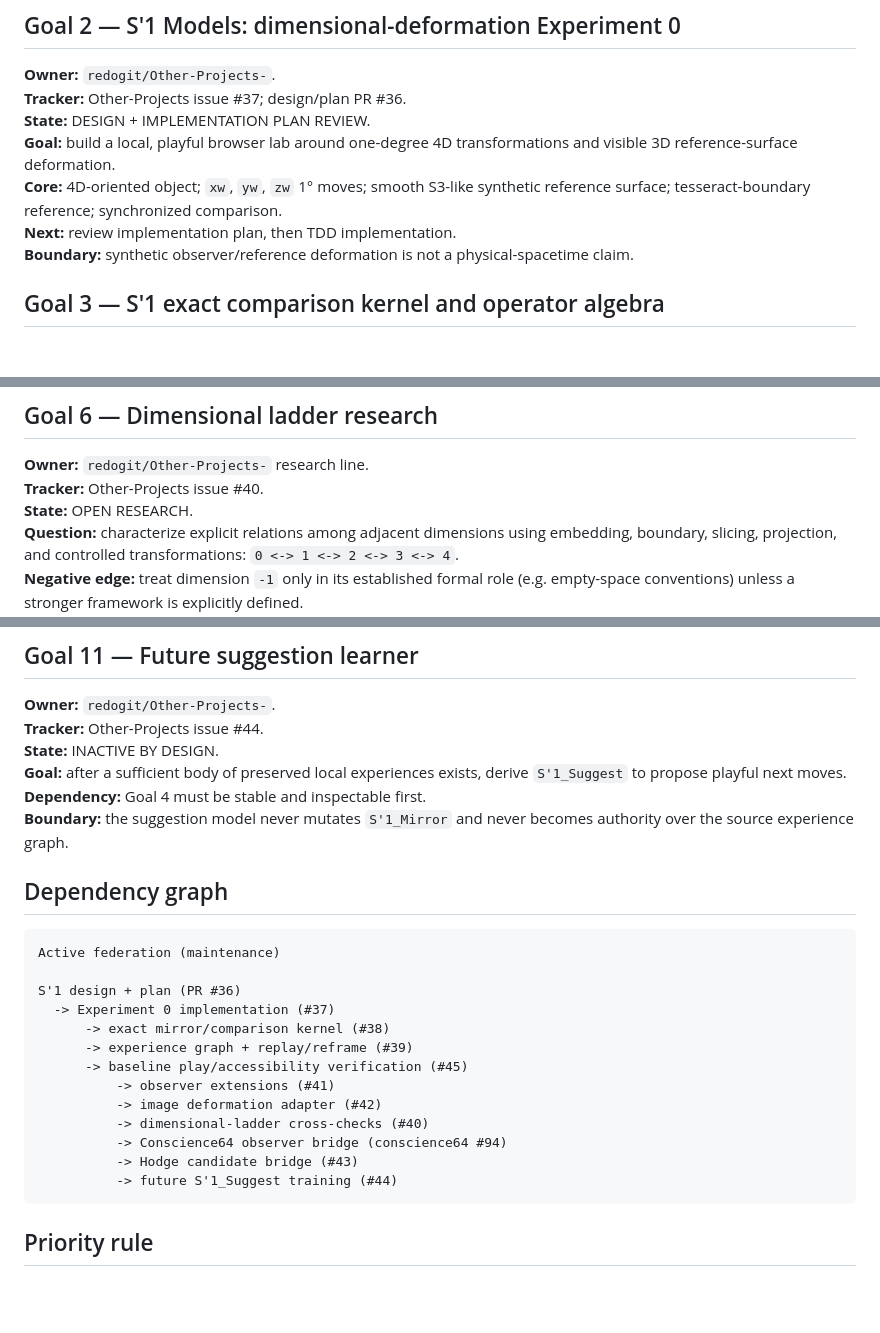
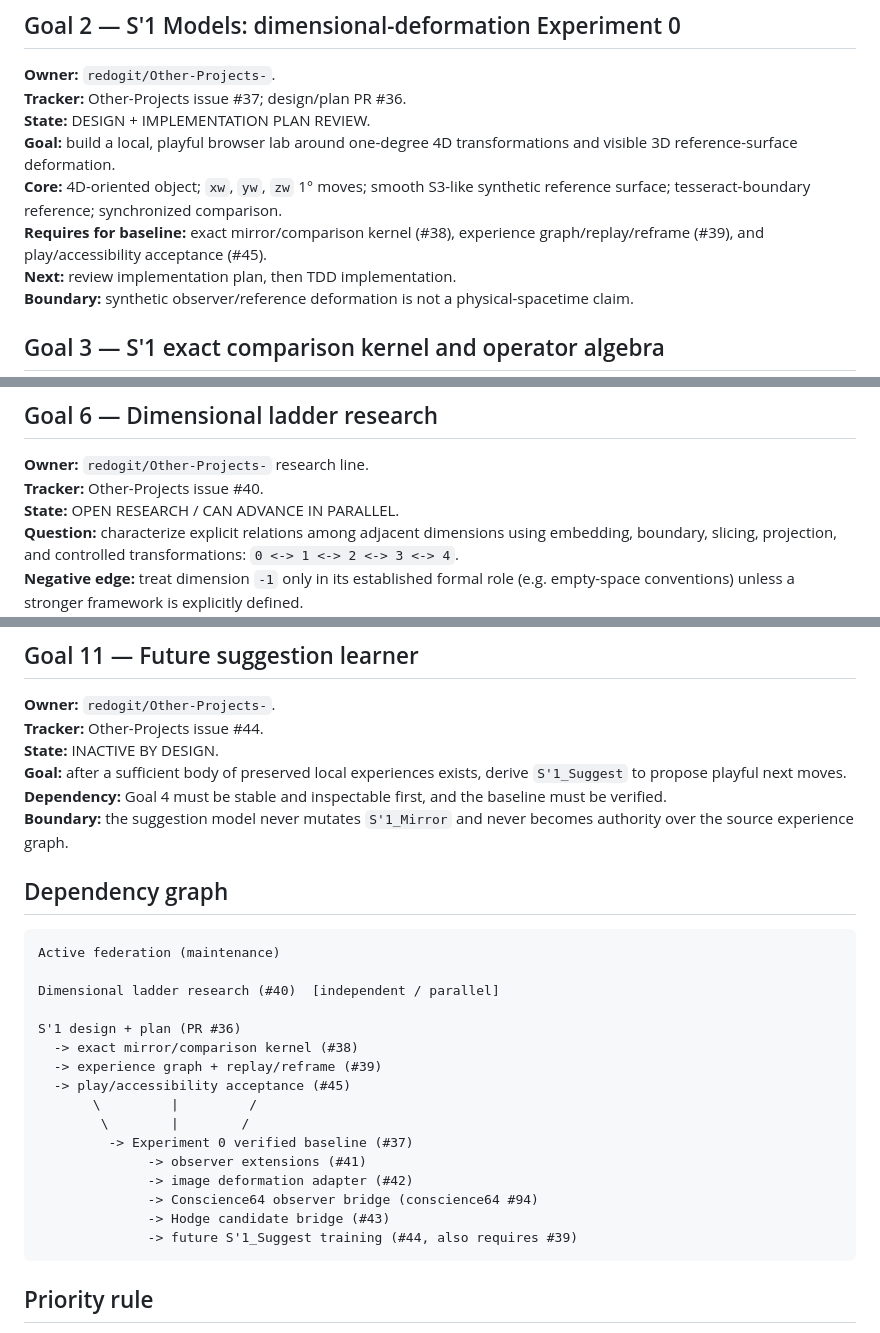
Before and after one commit to redogit/redogit, a Markdown page: GOAL_TOPOLOGY_2026-09-15.md, 3 parts joined by grey strips. Rendered like a GitHub page; blank space fills up the shorter version.

Commit message:
Correct S1 goal dependency directions

````diff
--- a/GOAL_TOPOLOGY_2026-09-15.md
+++ b/GOAL_TOPOLOGY_2026-09-15.md
@@ -28,6 +28,7 @@ REPETITION != INDEPENDENT_EVIDENCE
 **State:** DESIGN + IMPLEMENTATION PLAN REVIEW.
 **Goal:** build a local, playful browser lab around one-degree 4D transformations and visible 3D reference-surface deformation.
 **Core:** 4D-oriented object; `xw`, `yw`, `zw` 1° moves; smooth S3-like synthetic reference surface; tesseract-boundary reference; synchronized comparison.
+**Requires for baseline:** exact mirror/comparison kernel (#38), experience graph/replay/reframe (#39), and play/accessibility acceptance (#45).
 **Next:** review implementation plan, then TDD implementation.
 **Boundary:** synthetic observer/reference deformation is not a physical-spacetime claim.
 
@@ -69,7 +70,7 @@ REPETITION != INDEPENDENT_EVIDENCE
 
 **Owner:** `redogit/Other-Projects-` research line.
 **Tracker:** Other-Projects issue #40.
-**State:** OPEN RESEARCH.
+**State:** OPEN RESEARCH / CAN ADVANCE IN PARALLEL.
 **Question:** characterize explicit relations among adjacent dimensions using embedding, boundary, slicing, projection, and controlled transformations: `0 <-> 1 <-> 2 <-> 3 <-> 4`.
 **Negative edge:** treat dimension `-1` only in its established formal role (e.g. empty-space conventions) unless a stronger framework is explicitly defined.
 **Next:** build a bounded examples-and-counterexamples note and executable finite fixtures where appropriate.
@@ -118,7 +119,7 @@ REPETITION != INDEPENDENT_EVIDENCE
 **Tracker:** Other-Projects issue #44.
 **State:** INACTIVE BY DESIGN.
 **Goal:** after a sufficient body of preserved local experiences exists, derive `S'1_Suggest` to propose playful next moves.
-**Dependency:** Goal 4 must be stable and inspectable first.
+**Dependency:** Goal 4 must be stable and inspectable first, and the baseline must be verified.
 **Boundary:** the suggestion model never mutates `S'1_Mirror` and never becomes authority over the source experience graph.
 
 ## Dependency graph
@@ -126,17 +127,20 @@ REPETITION != INDEPENDENT_EVIDENCE
 ```text
 Active federation (maintenance)
 
+Dimensional ladder research (#40)  [independent / parallel]
+
 S'1 design + plan (PR #36)
-  -> Experiment 0 implementation (#37)
-      -> exact mirror/comparison kernel (#38)
-      -> experience graph + replay/reframe (#39)
-      -> baseline play/accessibility verification (#45)
-          -> observer extensions (#41)
-          -> image deformation adapter (#42)
-          -> dimensional-ladder cross-checks (#40)
-          -> Conscience64 observer bridge (conscience64 #94)
-          -> Hodge candidate bridge (#43)
-          -> future S'1_Suggest training (#44)
+  -> exact mirror/comparison kernel (#38)
+  -> experience graph + replay/reframe (#39)
+  -> play/accessibility acceptance (#45)
+       \         |         /
+        \        |        /
+         -> Experiment 0 verified baseline (#37)
+              -> observer extensions (#41)
+              -> image deformation adapter (#42)
+              -> Conscience64 observer bridge (conscience64 #94)
+              -> Hodge candidate bridge (#43)
+              -> future S'1_Suggest training (#44, also requires #39)
 ```
 
 ## Priority rule
````
